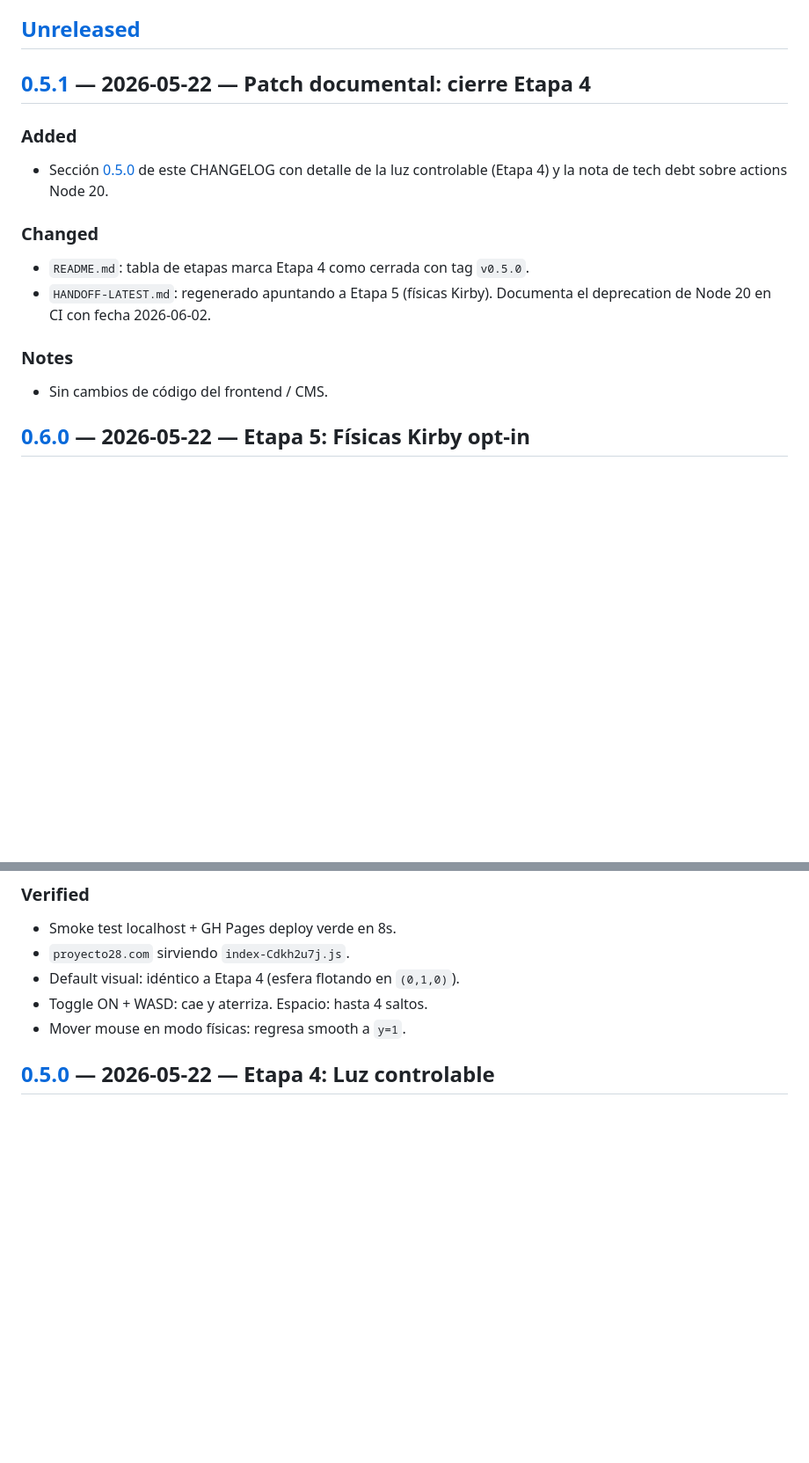
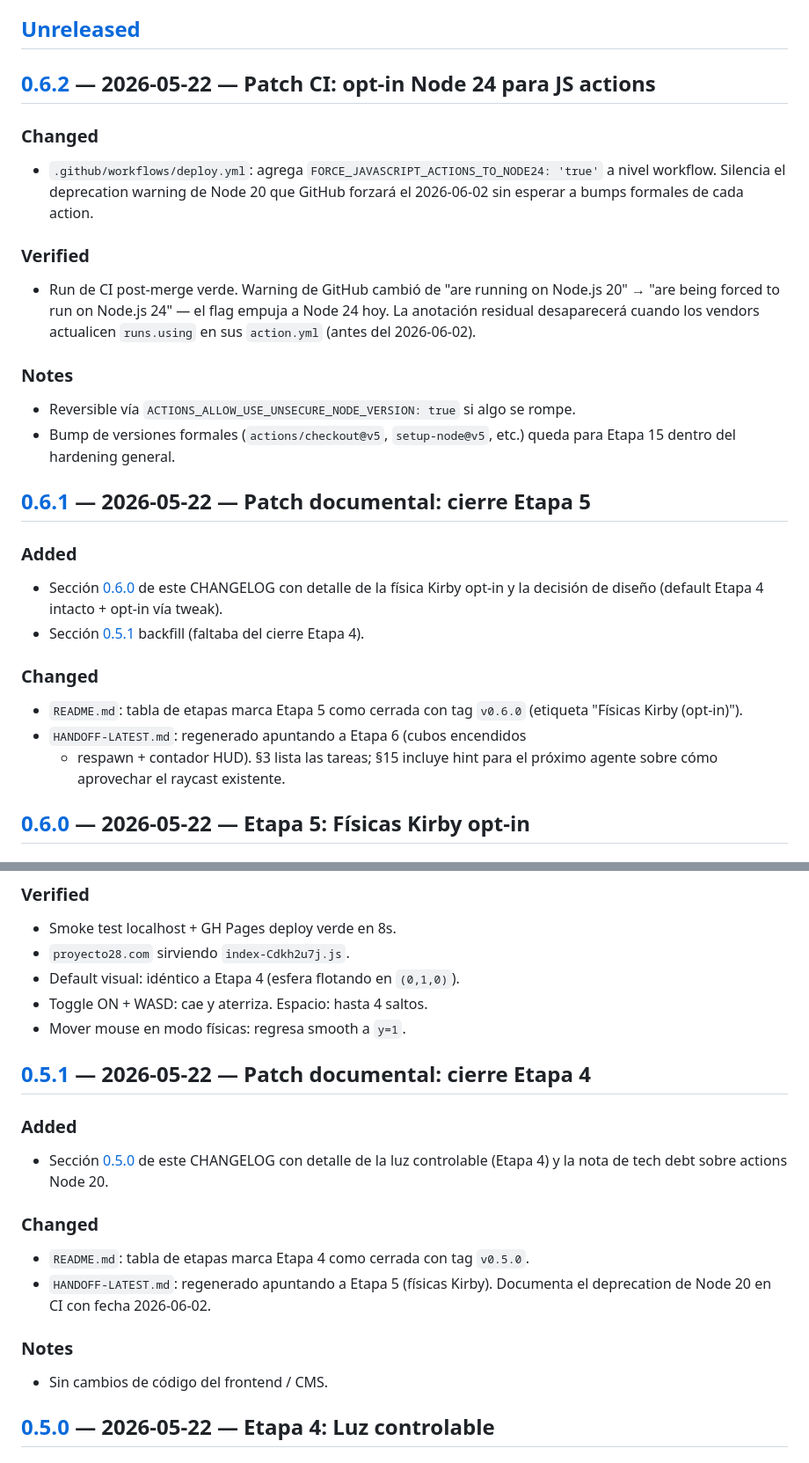
Before and after one commit to nitenacho/Proyecto28, a Markdown page: CHANGELOG.md, 2 parts joined by grey strips. Shown at 88% size. Drawn GitHub-style; blank space fills up the shorter version.

```diff
--- a/CHANGELOG.md
+++ b/CHANGELOG.md
@@ -10,19 +10,38 @@ o a un fix puntual entre etapas.
 
 ## [Unreleased]
 
-## [0.5.1] — 2026-05-22 — Patch documental: cierre Etapa 4
+## [0.6.2] — 2026-05-22 — Patch CI: opt-in Node 24 para JS actions
+
+### Changed
+- `.github/workflows/deploy.yml`: agrega `FORCE_JAVASCRIPT_ACTIONS_TO_NODE24: 'true'`
+  a nivel workflow. Silencia el deprecation warning de Node 20 que GitHub
+  forzará el 2026-06-02 sin esperar a bumps formales de cada action.
+
+### Verified
+- Run de CI post-merge verde. Warning de GitHub cambió de "are running on
+  Node.js 20" → "are being forced to run on Node.js 24" — el flag empuja
+  a Node 24 hoy. La anotación residual desaparecerá cuando los vendors
+  actualicen `runs.using` en sus `action.yml` (antes del 2026-06-02).
+
+### Notes
+- Reversible vía `ACTIONS_ALLOW_USE_UNSECURE_NODE_VERSION: true` si algo
+  se rompe.
+- Bump de versiones formales (`actions/checkout@v5`, `setup-node@v5`,
+  etc.) queda para Etapa 15 dentro del hardening general.
+
+## [0.6.1] — 2026-05-22 — Patch documental: cierre Etapa 5
 
 ### Added
-- Sección [0.5.0] de este CHANGELOG con detalle de la luz controlable
-  (Etapa 4) y la nota de tech debt sobre actions Node 20.
+- Sección [0.6.0] de este CHANGELOG con detalle de la física Kirby opt-in
+  y la decisión de diseño (default Etapa 4 intacto + opt-in vía tweak).
+- Sección [0.5.1] backfill (faltaba del cierre Etapa 4).
 
 ### Changed
-- `README.md`: tabla de etapas marca Etapa 4 como cerrada con tag `v0.5.0`.
-- `HANDOFF-LATEST.md`: regenerado apuntando a Etapa 5 (físicas Kirby).
-  Documenta el deprecation de Node 20 en CI con fecha 2026-06-02.
-
-### Notes
-- Sin cambios de código del frontend / CMS.
+- `README.md`: tabla de etapas marca Etapa 5 como cerrada con tag `v0.6.0`
+  (etiqueta "Físicas Kirby (opt-in)").
+- `HANDOFF-LATEST.md`: regenerado apuntando a Etapa 6 (cubos encendidos
+  + respawn + contador HUD). §3 lista las tareas; §15 incluye hint para
+  el próximo agente sobre cómo aprovechar el raycast existente.
 
 ## [0.6.0] — 2026-05-22 — Etapa 5: Físicas Kirby opt-in
 
@@ -70,6 +89,20 @@ o a un fix puntual entre etapas.
 - Default visual: idéntico a Etapa 4 (esfera flotando en `(0,1,0)`).
 - Toggle ON + WASD: cae y aterriza. Espacio: hasta 4 saltos.
 - Mover mouse en modo físicas: regresa smooth a `y=1`.
+
+## [0.5.1] — 2026-05-22 — Patch documental: cierre Etapa 4
+
+### Added
+- Sección [0.5.0] de este CHANGELOG con detalle de la luz controlable
+  (Etapa 4) y la nota de tech debt sobre actions Node 20.
+
+### Changed
+- `README.md`: tabla de etapas marca Etapa 4 como cerrada con tag `v0.5.0`.
+- `HANDOFF-LATEST.md`: regenerado apuntando a Etapa 5 (físicas Kirby).
+  Documenta el deprecation de Node 20 en CI con fecha 2026-06-02.
+
+### Notes
+- Sin cambios de código del frontend / CMS.
 
 ## [0.5.0] — 2026-05-22 — Etapa 4: Luz controlable
 
```
Also changed, not shown: other parts of CHANGELOG.md (+3 -1 lines), HANDOFF-LATEST.md (+9 -11 lines).
